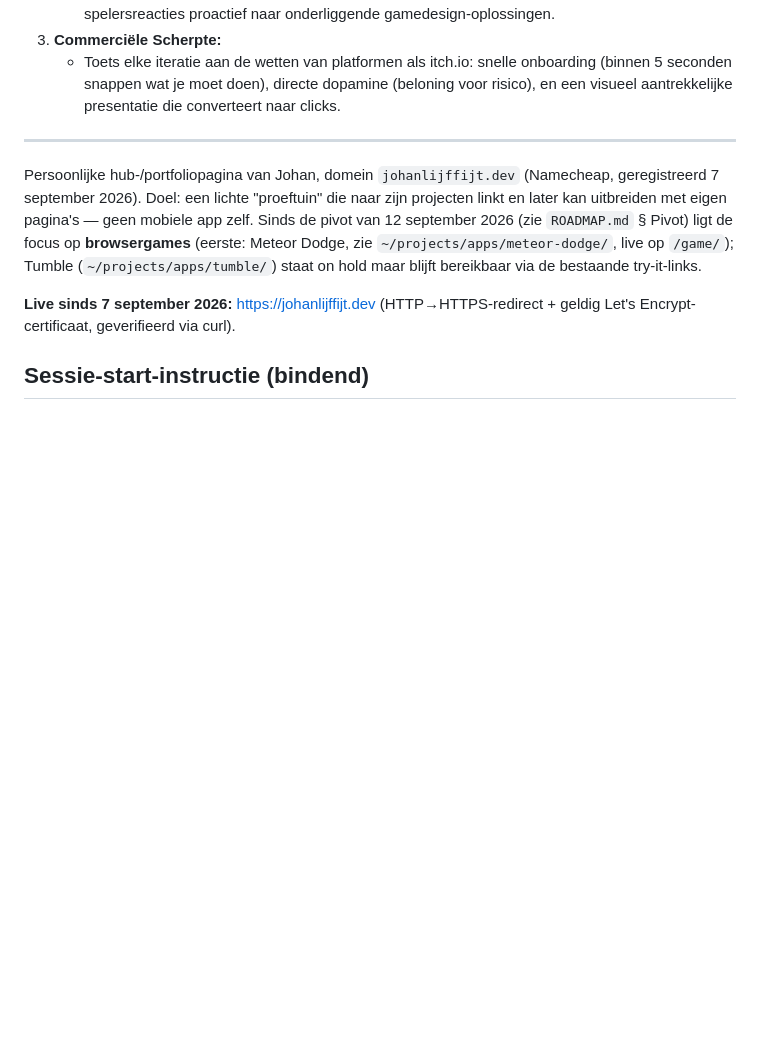
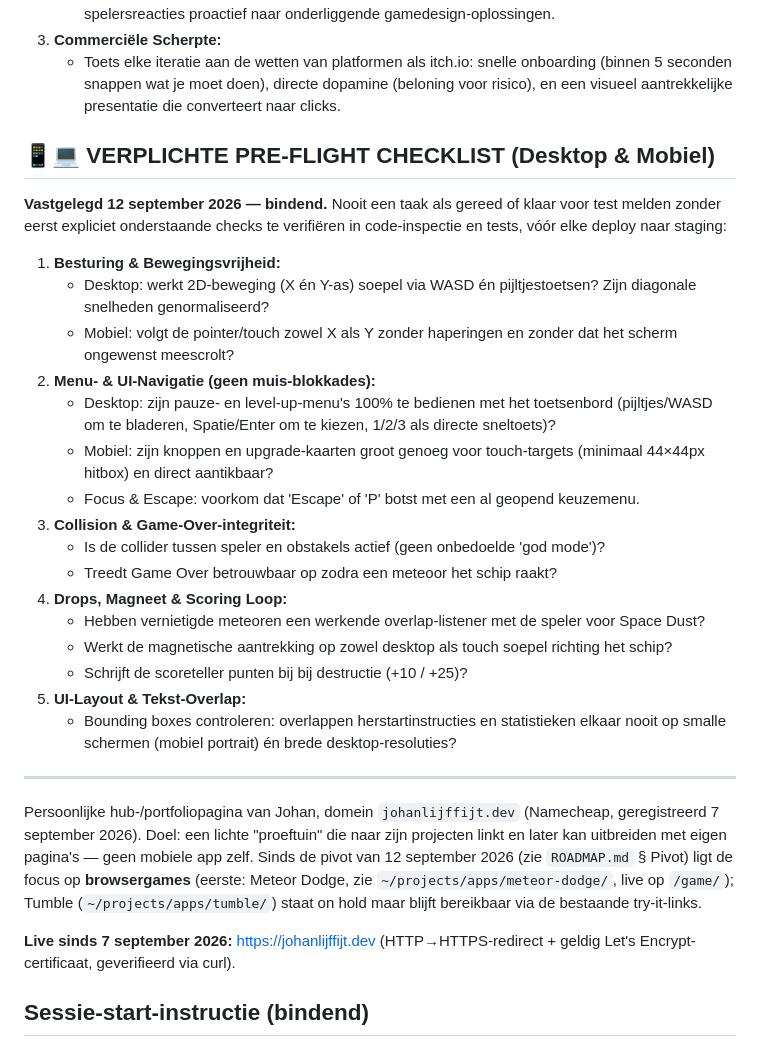
Before and after one commit to Johan1974/johanlijffijt.dev, a Markdown page: CLAUDE.md, the part around the change. Drawn GitHub-style; blank space fills up the shorter version.

Commit message:
Add Pre-Flight Checklist to CLAUDE.md, log God Mode fix and 2D keyboard movement
Co-Authored-By: Claude Sonnet 5 <noreply@anthropic.com>

```diff
--- a/CLAUDE.md
+++ b/CLAUDE.md
@@ -78,6 +78,34 @@ indie game developer en lead designer**:
    - Toets elke iteratie aan de wetten van platformen als itch.io: snelle onboarding (binnen 5
      seconden snappen wat je moet doen), directe dopamine (beloning voor risico), en een visueel
      aantrekkelijke presentatie die converteert naar clicks.
+
+## 📱💻 VERPLICHTE PRE-FLIGHT CHECKLIST (Desktop & Mobiel)
+
+**Vastgelegd 12 september 2026 — bindend.** Nooit een taak als gereed of klaar voor test melden
+zonder eerst expliciet onderstaande checks te verifiëren in code-inspectie en tests, vóór elke
+deploy naar staging:
+
+1. **Besturing & Bewegingsvrijheid:**
+   - Desktop: werkt 2D-beweging (X én Y-as) soepel via WASD én pijltjestoetsen? Zijn diagonale
+     snelheden genormaliseerd?
+   - Mobiel: volgt de pointer/touch zowel X als Y zonder haperingen en zonder dat het scherm
+     ongewenst meescrolt?
+2. **Menu- & UI-Navigatie (geen muis-blokkades):**
+   - Desktop: zijn pauze- en level-up-menu's 100% te bedienen met het toetsenbord (pijltjes/WASD
+     om te bladeren, Spatie/Enter om te kiezen, 1/2/3 als directe sneltoets)?
+   - Mobiel: zijn knoppen en upgrade-kaarten groot genoeg voor touch-targets (minimaal 44×44px
+     hitbox) en direct aantikbaar?
+   - Focus & Escape: voorkom dat 'Escape' of 'P' botst met een al geopend keuzemenu.
+3. **Collision & Game-Over-integriteit:**
+   - Is de collider tussen speler en obstakels actief (geen onbedoelde 'god mode')?
+   - Treedt Game Over betrouwbaar op zodra een meteoor het schip raakt?
+4. **Drops, Magneet & Scoring Loop:**
+   - Hebben vernietigde meteoren een werkende overlap-listener met de speler voor Space Dust?
+   - Werkt de magnetische aantrekking op zowel desktop als touch soepel richting het schip?
+   - Schrijft de scoreteller punten bij bij destructie (+10 / +25)?
+5. **UI-Layout & Tekst-Overlap:**
+   - Bounding boxes controleren: overlappen herstartinstructies en statistieken elkaar nooit op
+     smalle schermen (mobiel portrait) én brede desktop-resoluties?
 
 ---
 
```
Also changed, not shown: TODO.md (+16 -0 lines).
